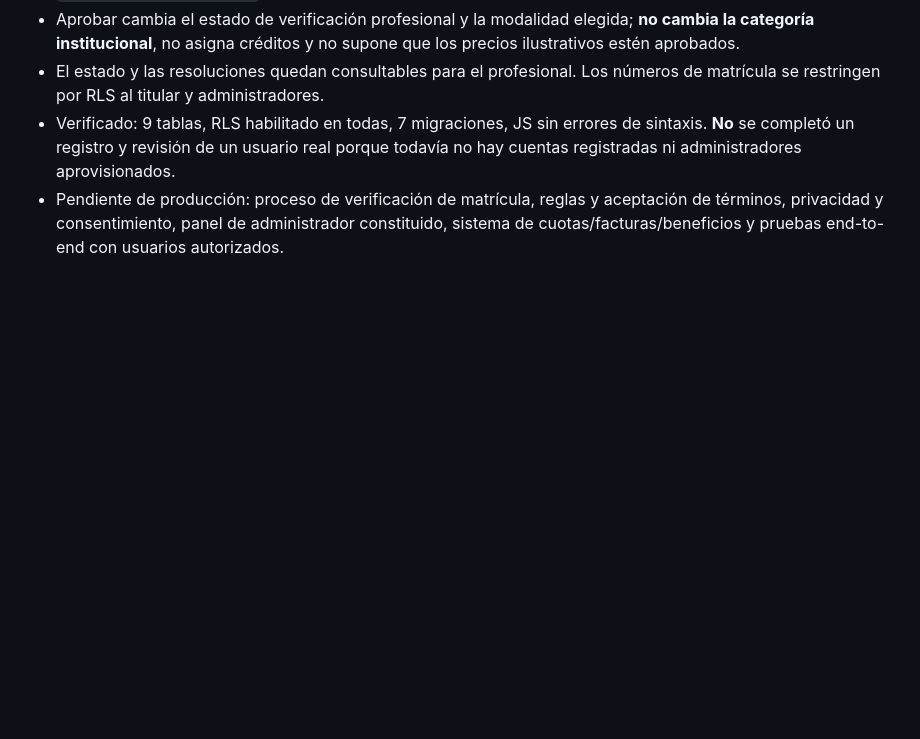
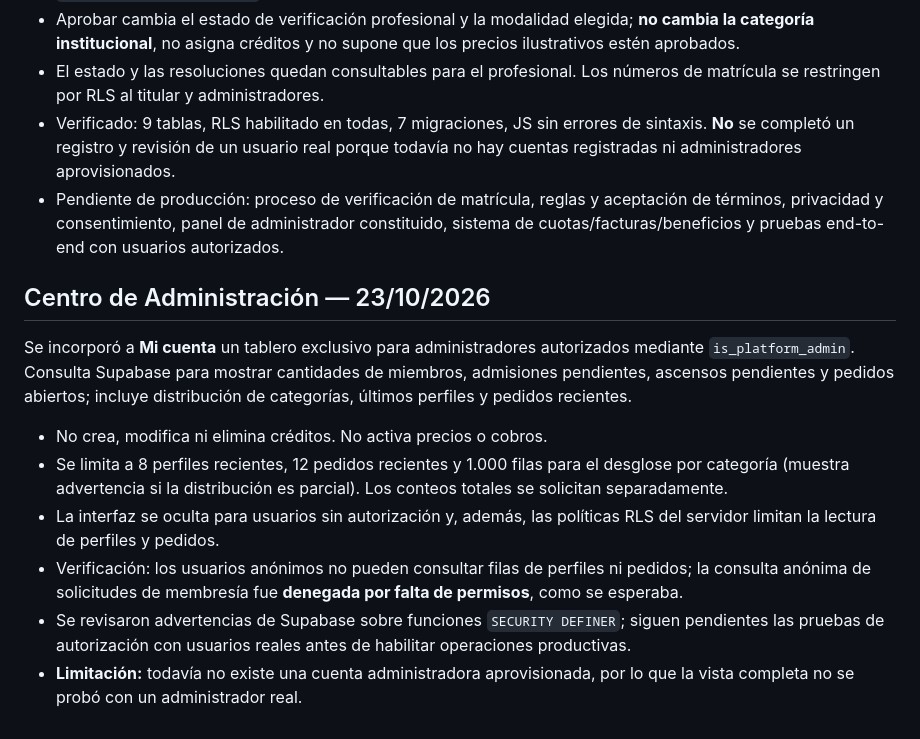
Before and after one commit to nicolascostasrrhh-prog/estudio314, a Markdown page: supabase/ACTIVACION.md, the part around the change. Rendered like a GitHub page; blank space fills up the shorter version.

Commit message:
docs: centro administrativo y comprobaciones de acceso

```diff
--- a/supabase/ACTIVACION.md
+++ b/supabase/ACTIVACION.md
@@ -72,3 +72,14 @@ Se aplicó la quinta migración `estudio314_operational_indexes` (siete índices
 - El estado y las resoluciones quedan consultables para el profesional. Los números de matrícula se restringen por RLS al titular y administradores.
 - Verificado: 9 tablas, RLS habilitado en todas, 7 migraciones, JS sin errores de sintaxis. **No** se completó un registro y revisión de un usuario real porque todavía no hay cuentas registradas ni administradores aprovisionados.
 - Pendiente de producción: proceso de verificación de matrícula, reglas y aceptación de términos, privacidad y consentimiento, panel de administrador constituido, sistema de cuotas/facturas/beneficios y pruebas end-to-end con usuarios autorizados.
+
+## Centro de Administración — 23/10/2026
+
+Se incorporó a **Mi cuenta** un tablero exclusivo para administradores autorizados mediante `is_platform_admin`. Consulta Supabase para mostrar cantidades de miembros, admisiones pendientes, ascensos pendientes y pedidos abiertos; incluye distribución de categorías, últimos perfiles y pedidos recientes.
+
+- No crea, modifica ni elimina créditos. No activa precios o cobros.
+- Se limita a 8 perfiles recientes, 12 pedidos recientes y 1.000 filas para el desglose por categoría (muestra advertencia si la distribución es parcial). Los conteos totales se solicitan separadamente.
+- La interfaz se oculta para usuarios sin autorización y, además, las políticas RLS del servidor limitan la lectura de perfiles y pedidos.
+- Verificación: los usuarios anónimos no pueden consultar filas de perfiles ni pedidos; la consulta anónima de solicitudes de membresía fue **denegada por falta de permisos**, como se esperaba.
+- Se revisaron advertencias de Supabase sobre funciones `SECURITY DEFINER`; siguen pendientes las pruebas de autorización con usuarios reales antes de habilitar operaciones productivas.
+- **Limitación:** todavía no existe una cuenta administradora aprovisionada, por lo que la vista completa no se probó con un administrador real.
```
